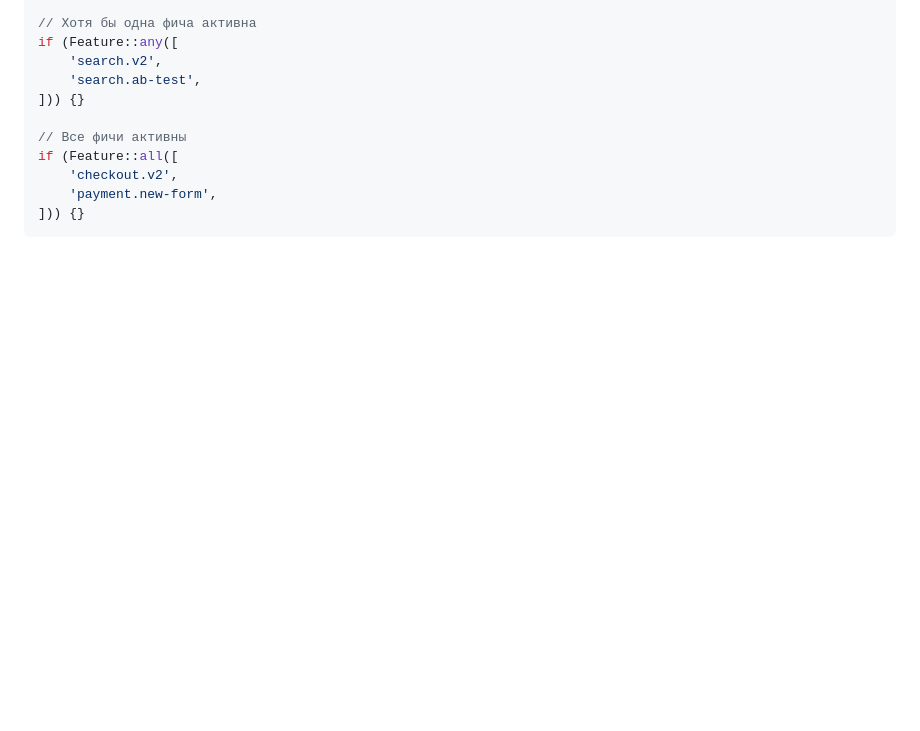
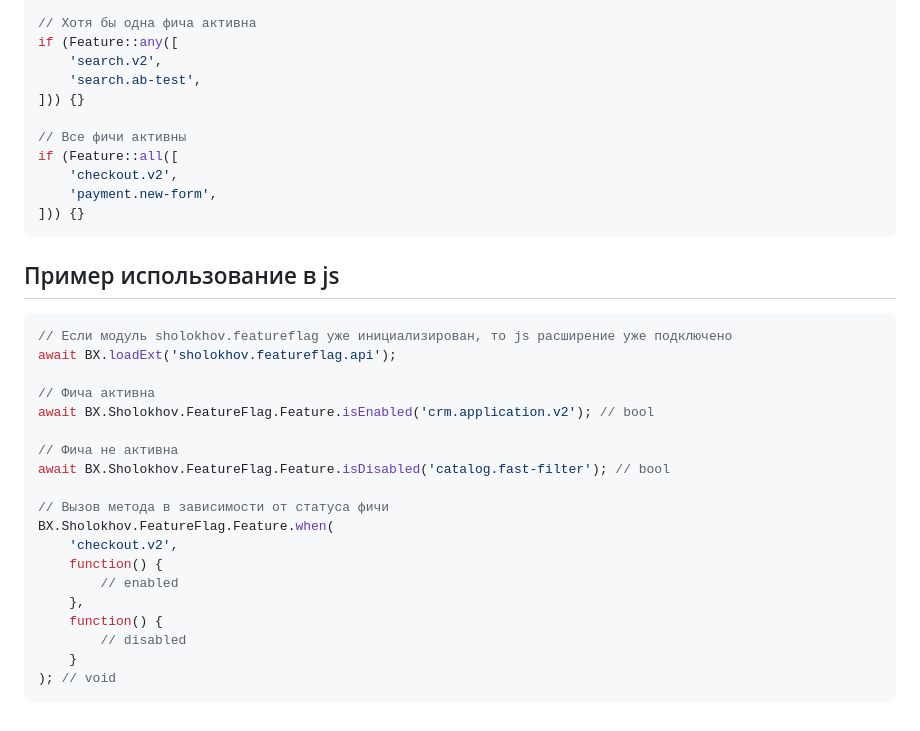
Before and after one commit to sholokhov-daniil/bx.featureflag, a Markdown page: README.md, the part around the change. GitHub-like rendering; blank space fills up the shorter version.

Commit message:
work(doc): Обновлен readme

````diff
--- a/README.md
+++ b/README.md
@@ -219,3 +219,27 @@ if (Feature::all([
     'payment.new-form',
 ])) {}
 ```
+
+## Пример использование в js
+
+```js
+// Если модуль sholokhov.featureflag уже инициализирован, то js расширение уже подключено
+await BX.loadExt('sholokhov.featureflag.api');
+
+// Фича активна
+await BX.Sholokhov.FeatureFlag.Feature.isEnabled('crm.application.v2'); // bool
+
+// Фича не активна
+await BX.Sholokhov.FeatureFlag.Feature.isDisabled('catalog.fast-filter'); // bool
+
+// Вызов метода в зависимости от статуса фичи
+BX.Sholokhov.FeatureFlag.Feature.when(
+    'checkout.v2',
+    function() {
+        // enabled
+    },
+    function() {
+        // disabled
+    }
+); // void
+```
````
